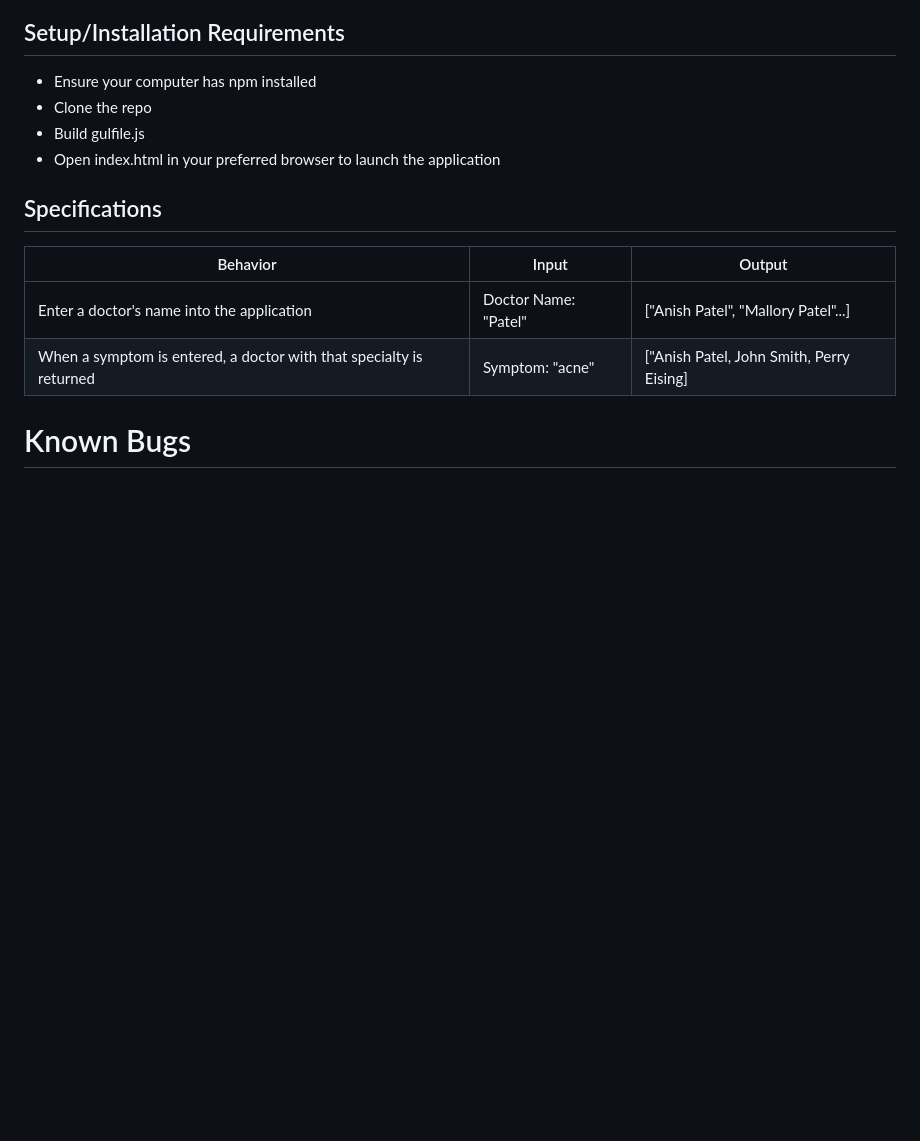
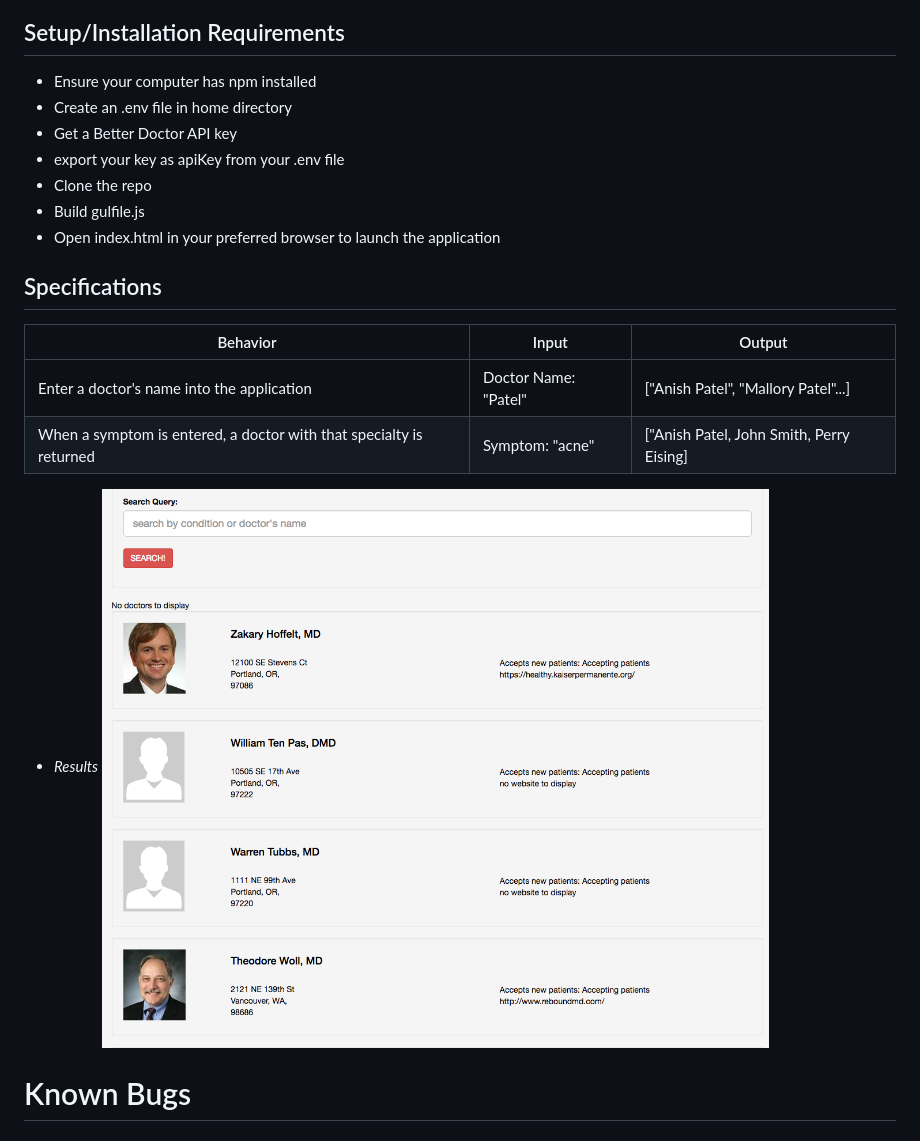
Before and after one commit to kheifer/doc-finder, a Markdown page: README.md, the part around the change. Drawn GitHub-style; pictures changed too: images/image1.png (added); blank space fills up the shorter version.

```diff
--- a/README.md
+++ b/README.md
@@ -9,6 +9,9 @@ _An application that uses the better doctor API to find doctors based on ailment
 
 ## Setup/Installation Requirements
 * Ensure your computer has npm installed
+* Create an .env file in home directory
+* Get a Better Doctor API key
+* export your key as apiKey from your .env file
 * Clone the repo
 * Build gulfile.js
 * Open index.html in your preferred browser to launch the application
@@ -19,6 +22,8 @@ _An application that uses the better doctor API to find doctors based on ailment
 | Enter a doctor's name into the application| Doctor Name: "Patel" | ["Anish Patel", "Mallory Patel"...] |
 | When a symptom is entered, a doctor with that specialty is returned| Symptom: "acne" | ["Anish Patel, John Smith, Perry Eising] |
 
+* _Results_
+![image of animal](https://github.com/kheifer/doc-finder/blob/master/images/image1.png)
 
 # Known Bugs
 
```
